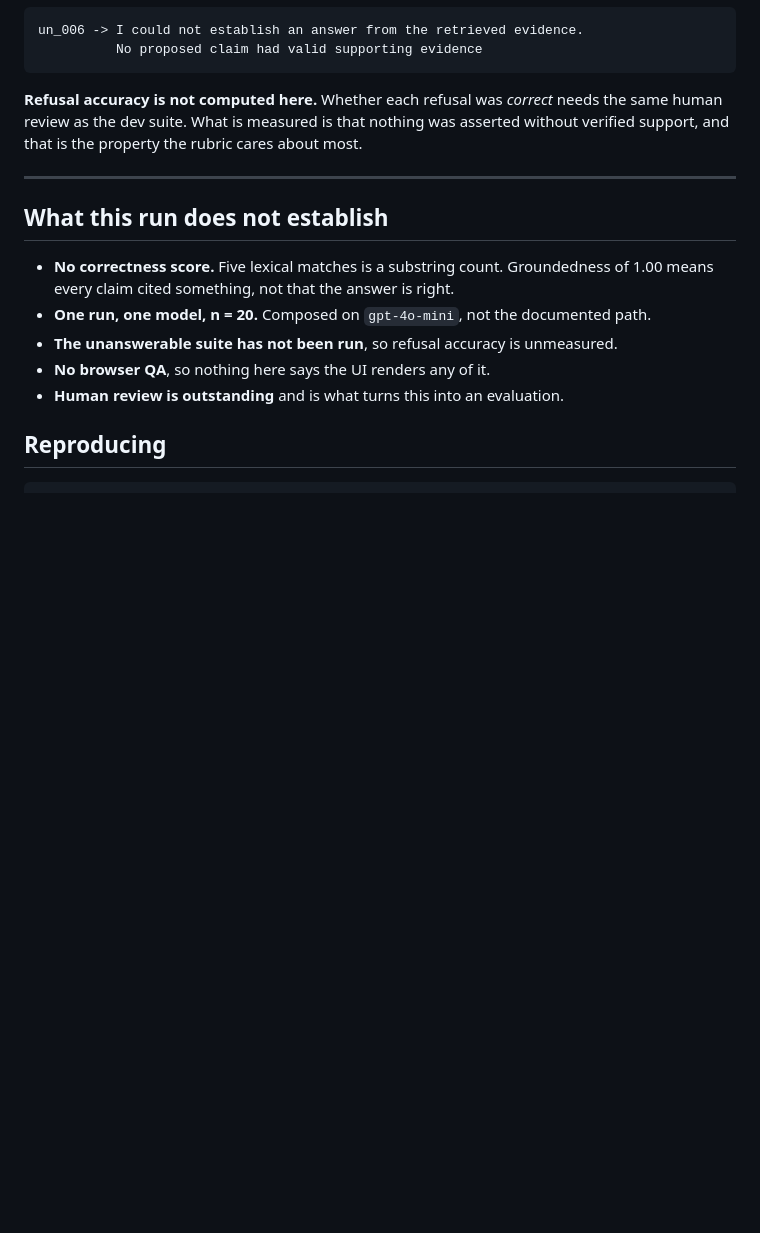
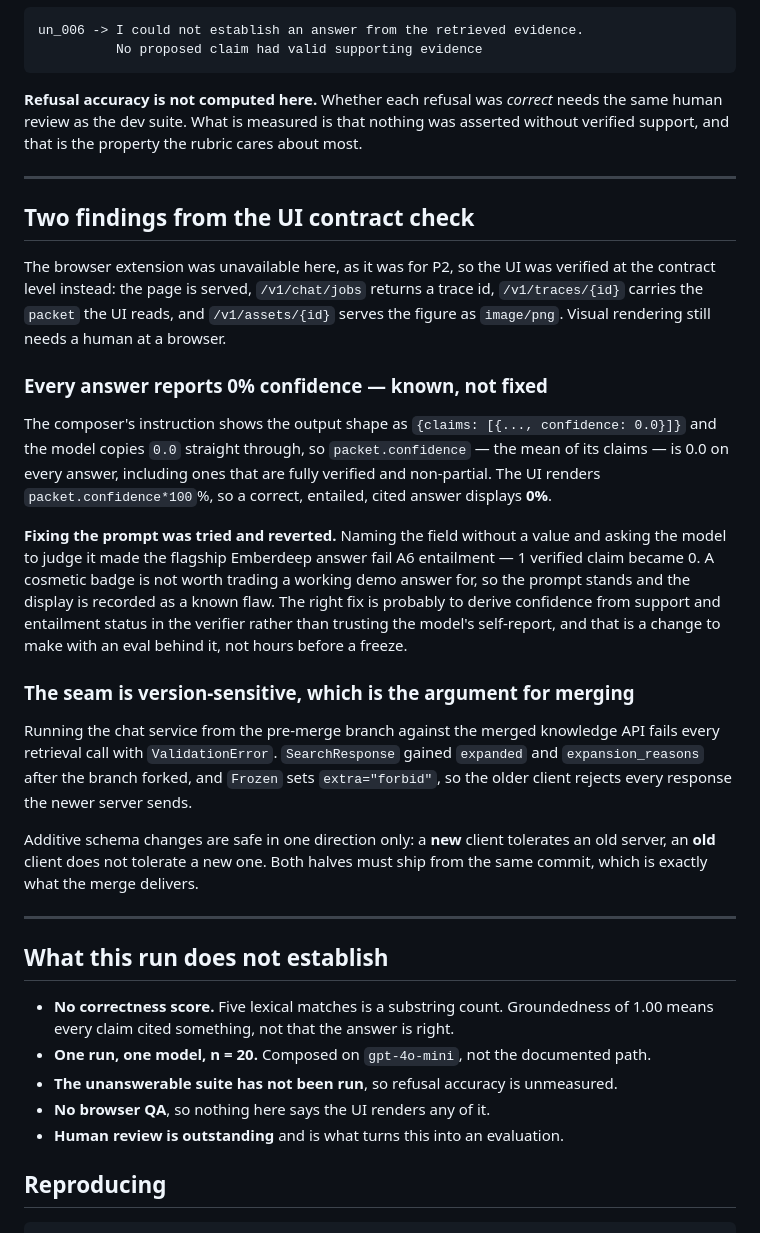
Before and after one commit to da4ngel/Doomed, a Markdown page: docs/reports/acceptance-2026-09-07.md, the part around the change. Drawn GitHub-style; blank space fills up the shorter version.

Commit message:
docs(eval): record the 0% confidence flaw and why the seam is version-sensitive
Two things found while checking what the UI depends on, neither of them fixed, both
worth writing down.

Every answer displays 0% confidence. The composer's instruction shows the output shape
with `confidence: 0.0` in it and the model copies the literal through, so a fully
verified non-partial answer renders as 0% in the UI. Fixing the prompt was tried and
REVERTED: naming the field without a value made the flagship Emberdeep answer fail A6
entailment, turning one verified claim into none. A confidence badge is not worth a
working demo answer. The right fix is to derive confidence from support and entailment
status in the verifier rather than trusting the model's self-report, with an eval behind
it, not hours before a freeze.

Second: running the chat service from the pre-merge branch against the merged knowledge
API fails every retrieval call with ValidationError, because SearchResponse gained
expanded/expansion_reasons after the branch forked and Frozen forbids extra fields. An
additive schema change is safe in one direction only - a new client tolerates an old
server, an old client does not tolerate a new one. Both halves have to ship from the
same commit, which is the case for merging stated as a reproducible failure rather than
an opinion.

The UI itself was verified at the contract level: page served, jobs endpoint returns a
trace id, the trace carries the packet the UI reads, and assets serve image/png. Visual
rendering still needs a human at a browser, since the extension was unavailable here as
it was for P2.

Co-Authored-By: Claude Opus 5 <noreply@anthropic.com>
Claude-Session: https://claude.ai/code/session_01LyB1wytWT5fRv3CsK4stS7

```diff
--- a/docs/reports/acceptance-2026-09-07.md
+++ b/docs/reports/acceptance-2026-09-07.md
@@ -228,6 +228,42 @@ without verified support, and that is the property the rubric cares about most.
 
 ---
 
+## Two findings from the UI contract check
+
+The browser extension was unavailable here, as it was for P2, so the UI was verified
+at the contract level instead: the page is served, `/v1/chat/jobs` returns a trace id,
+`/v1/traces/{id}` carries the `packet` the UI reads, and `/v1/assets/{id}` serves the
+figure as `image/png`. Visual rendering still needs a human at a browser.
+
+### Every answer reports 0% confidence — known, not fixed
+
+The composer's instruction shows the output shape as
+`{claims: [{..., confidence: 0.0}]}` and the model copies `0.0` straight through, so
+`packet.confidence` — the mean of its claims — is 0.0 on every answer, including ones
+that are fully verified and non-partial. The UI renders `packet.confidence*100`%, so a
+correct, entailed, cited answer displays **0%**.
+
+**Fixing the prompt was tried and reverted.** Naming the field without a value and
+asking the model to judge it made the flagship Emberdeep answer fail A6 entailment —
+1 verified claim became 0. A cosmetic badge is not worth trading a working demo answer
+for, so the prompt stands and the display is recorded as a known flaw. The right fix is
+probably to derive confidence from support and entailment status in the verifier rather
+than trusting the model's self-report, and that is a change to make with an eval behind
+it, not hours before a freeze.
+
+### The seam is version-sensitive, which is the argument for merging
+
+Running the chat service from the pre-merge branch against the merged knowledge API
+fails every retrieval call with `ValidationError`. `SearchResponse` gained `expanded`
+and `expansion_reasons` after the branch forked, and `Frozen` sets `extra="forbid"`, so
+the older client rejects every response the newer server sends.
+
+Additive schema changes are safe in one direction only: a **new** client tolerates an
+old server, an **old** client does not tolerate a new one. Both halves must ship from
+the same commit, which is exactly what the merge delivers.
+
+---
+
 ## What this run does not establish
 
 - **No correctness score.** Five lexical matches is a substring count. Groundedness of
```
